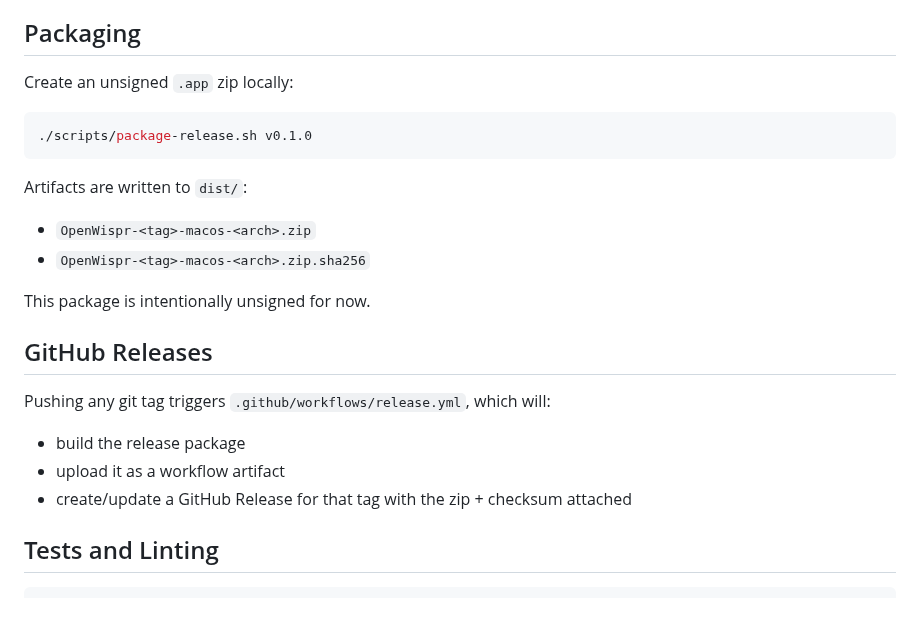
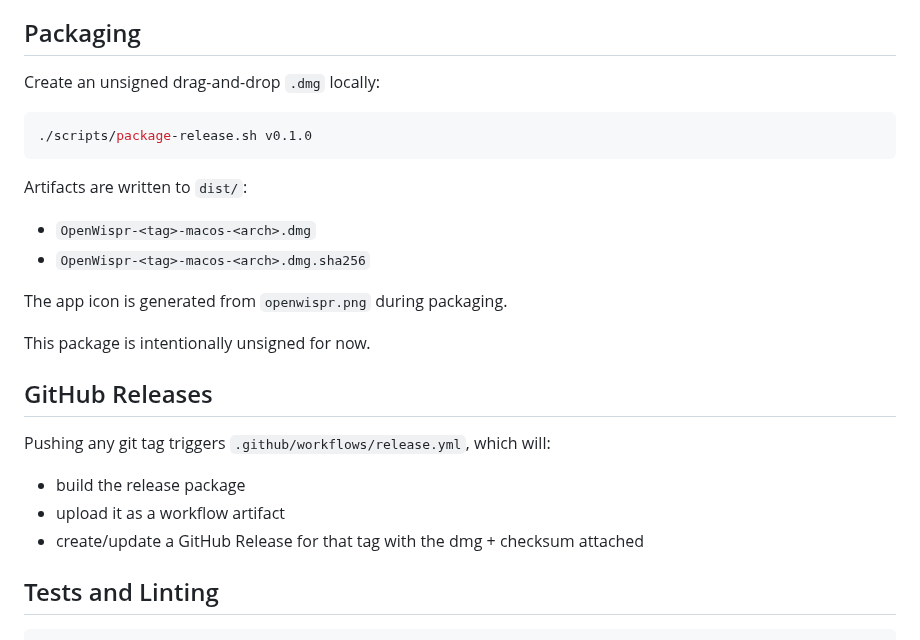
Before and after one commit to tnfssc/OpenWispr, a Markdown page: README.md, the part around the change. Rendered like a GitHub page; blank space fills up the shorter version.

````diff
--- a/README.md
+++ b/README.md
@@ -58,7 +58,7 @@ For local STT, point `Local Model Path` to a valid Whisper model file, for examp
 
 ## Packaging
 
-Create an unsigned `.app` zip locally:
+Create an unsigned drag-and-drop `.dmg` locally:
 
 ```bash
 ./scripts/package-release.sh v0.1.0
@@ -66,8 +66,10 @@ Create an unsigned `.app` zip locally:
 
 Artifacts are written to `dist/`:
 
-- `OpenWispr-<tag>-macos-<arch>.zip`
-- `OpenWispr-<tag>-macos-<arch>.zip.sha256`
+- `OpenWispr-<tag>-macos-<arch>.dmg`
+- `OpenWispr-<tag>-macos-<arch>.dmg.sha256`
+
+The app icon is generated from `openwispr.png` during packaging.
 
 This package is intentionally unsigned for now.
 
@@ -77,7 +79,7 @@ Pushing any git tag triggers `.github/workflows/release.yml`, which will:
 
 - build the release package
 - upload it as a workflow artifact
-- create/update a GitHub Release for that tag with the zip + checksum attached
+- create/update a GitHub Release for that tag with the dmg + checksum attached
 
 ## Tests and Linting
 
````
Also changed, not shown: openwispr.png (added), 4 other files.
